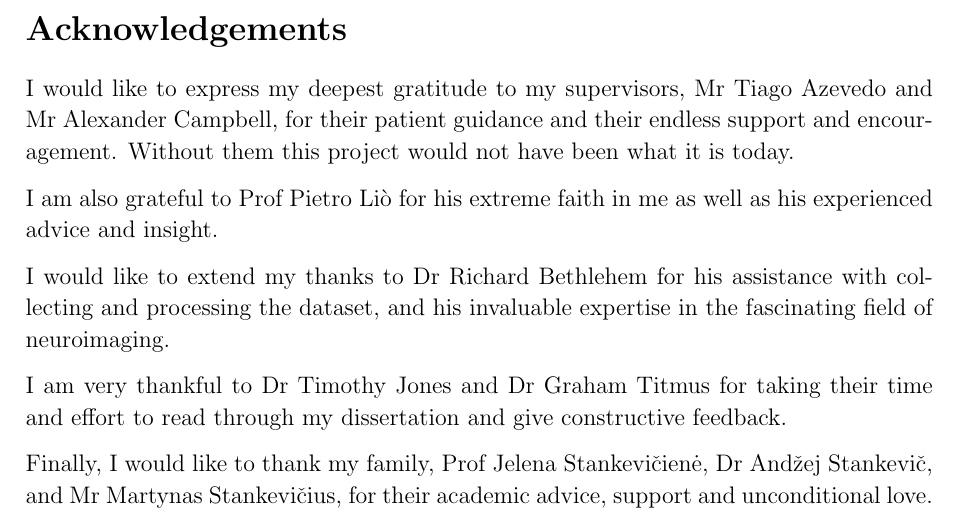
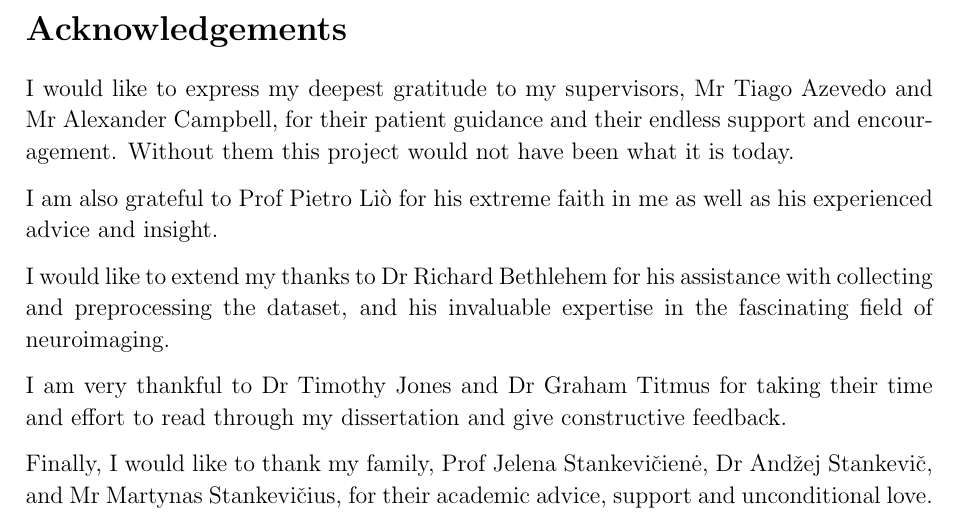
Before and after one commit to kamilest/cst-ii-dissertation, a LaTeX thesis (dissertation/ks830.tex, which reads dissertation/chapters/proforma.tex): part of page 2 of 57, cut so that both start at the same text. Compiled offline with pdfLaTeX.

Commit message:
Updates from Overleaf

```diff
--- a/dissertation/chapters/proforma.tex
+++ b/dissertation/chapters/proforma.tex
@@ -38,7 +38,7 @@ I would like to express my deepest gratitude to my supervisors, Mr Tiago Azevedo
 
 I am also grateful to Prof Pietro Liò for his extreme faith in me as well as his experienced advice and insight.
 
-I would like to extend my thanks to Dr Richard Bethlehem for his assistance with collecting and processing the dataset, and his invaluable expertise in the fascinating field of neuroimaging.
+I would like to extend my thanks to Dr Richard Bethlehem for his assistance with collecting and preprocessing the dataset, and his invaluable expertise in the fascinating field of neuroimaging.
 
 I am very thankful to Dr Timothy Jones and Dr Graham Titmus for taking their time and effort to read through my dissertation and give constructive feedback.
 
```
